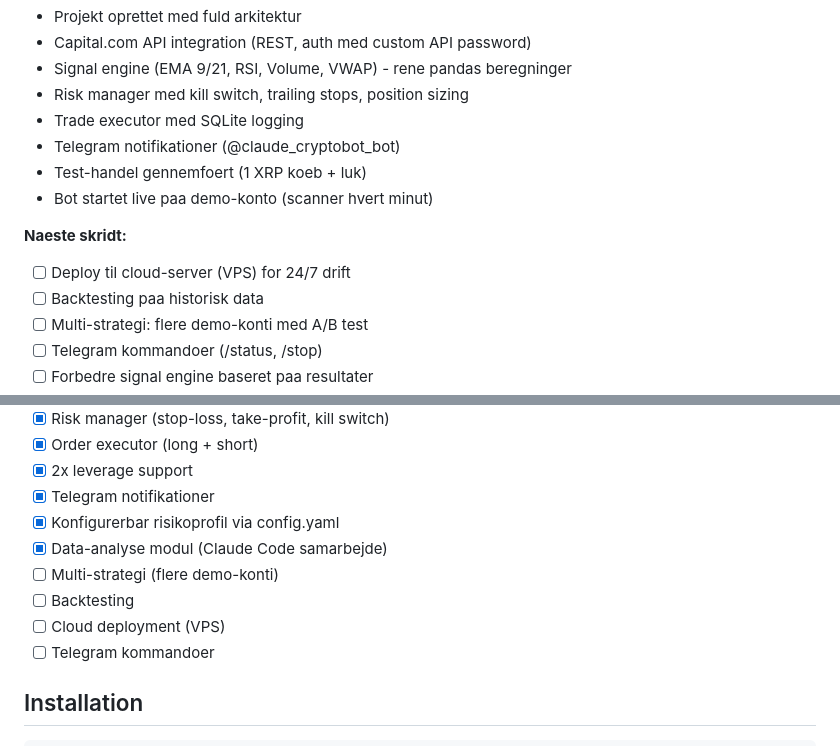
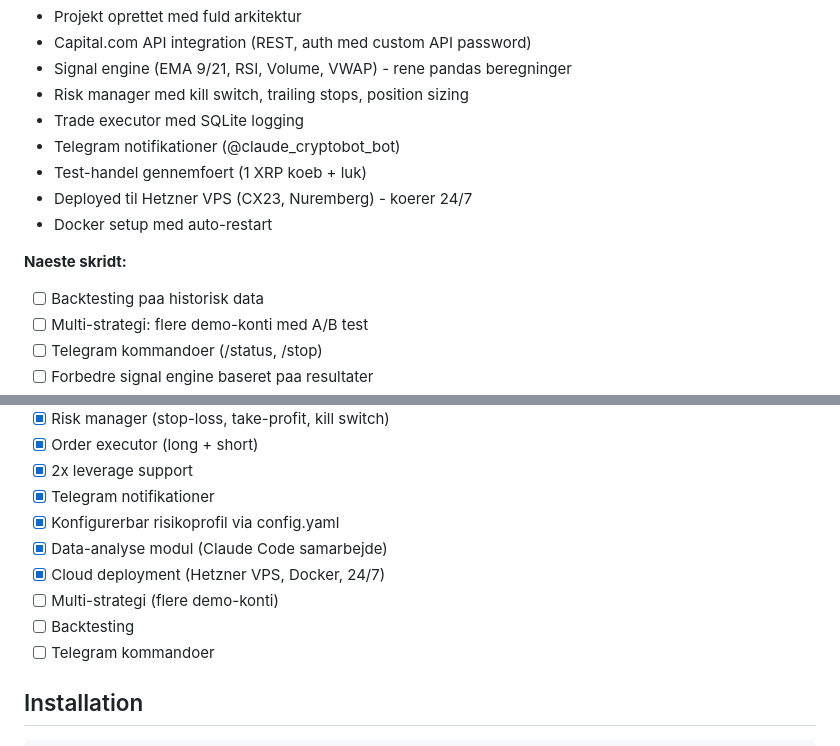
Before and after one commit to AntonKryger/CryptoBot, a Markdown page: README.md, 2 parts joined by grey strips. Rendered like a GitHub page.

Commit message:
Bot deployed til Hetzner VPS - koerer 24/7
Co-Authored-By: Claude Opus 4.6 <noreply@anthropic.com>

```diff
--- a/README.md
+++ b/README.md
@@ -16,10 +16,10 @@ Aktiv - koerer live paa demo-konto
 - Trade executor med SQLite logging
 - Telegram notifikationer (@claude_cryptobot_bot)
 - Test-handel gennemfoert (1 XRP koeb + luk)
-- Bot startet live paa demo-konto (scanner hvert minut)
+- Deployed til Hetzner VPS (CX23, Nuremberg) - koerer 24/7
+- Docker setup med auto-restart
 
 **Naeste skridt:**
-- [ ] Deploy til cloud-server (VPS) for 24/7 drift
 - [ ] Backtesting paa historisk data
 - [ ] Multi-strategi: flere demo-konti med A/B test
 - [ ] Telegram kommandoer (/status, /stop)
@@ -71,9 +71,9 @@ Multi-signal tilgang - handler kun naar flere indikatorer er enige:
 - [x] Telegram notifikationer
 - [x] Konfigurerbar risikoprofil via config.yaml
 - [x] Data-analyse modul (Claude Code samarbejde)
+- [x] Cloud deployment (Hetzner VPS, Docker, 24/7)
 - [ ] Multi-strategi (flere demo-konti)
 - [ ] Backtesting
-- [ ] Cloud deployment (VPS)
 - [ ] Telegram kommandoer
 
 ## Installation
```
Also changed, not shown: other parts of README.md (+1 -1 lines).
